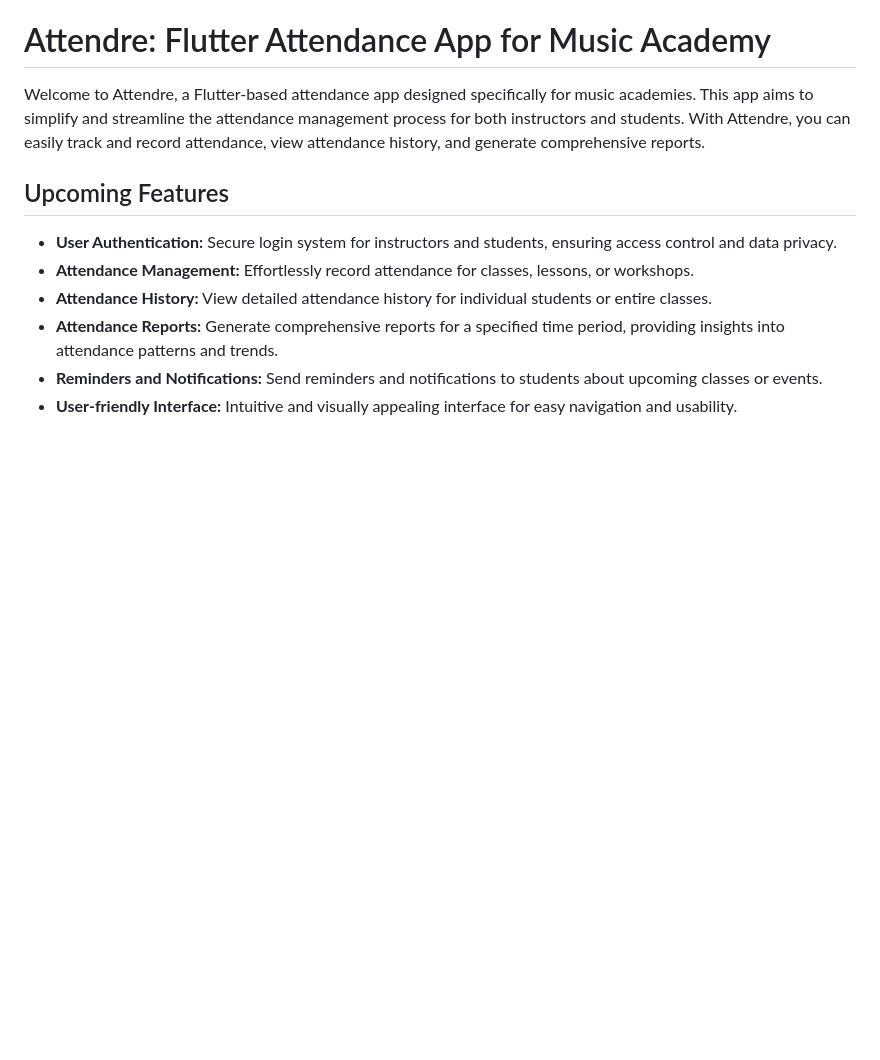
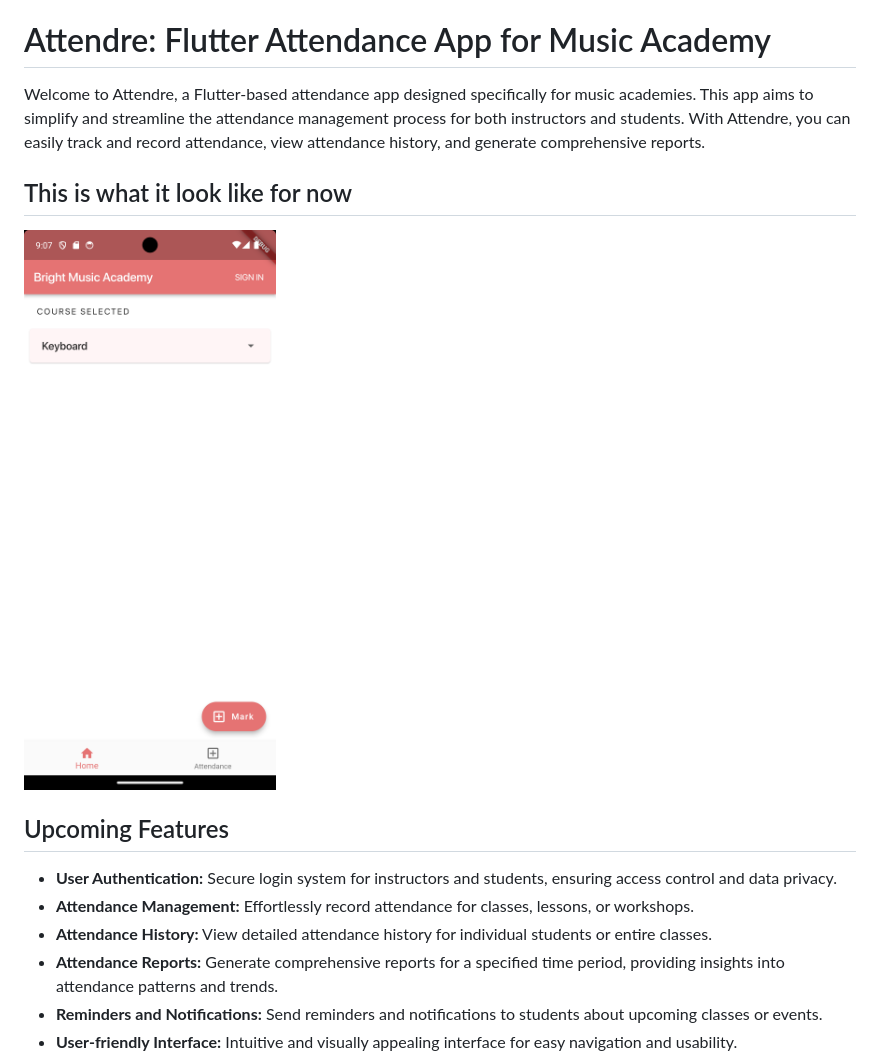
Before and after one commit to itcodehery/FlutterAttendanceApp, a Markdown page: README.md, the part around the change. Rendered like a GitHub page; pictures changed too: readme_assets/Screenshot_1689262653.png (added); blank space fills up the shorter version.

Commit message:
Had a lot of changes done + Adding assets folder

```diff
--- a/README.md
+++ b/README.md
@@ -1,6 +1,9 @@
 # Attendre: Flutter Attendance App for Music Academy
 
 Welcome to Attendre, a Flutter-based attendance app designed specifically for music academies. This app aims to simplify and streamline the attendance management process for both instructors and students. With Attendre, you can easily track and record attendance, view attendance history, and generate comprehensive reports.
+
+## This is what it look like for now
+![Screenshot One](/readme_assets/Screenshot_1689262653.png)
 
 ## Upcoming Features
 
```
Also changed, not shown: 9 other files.
